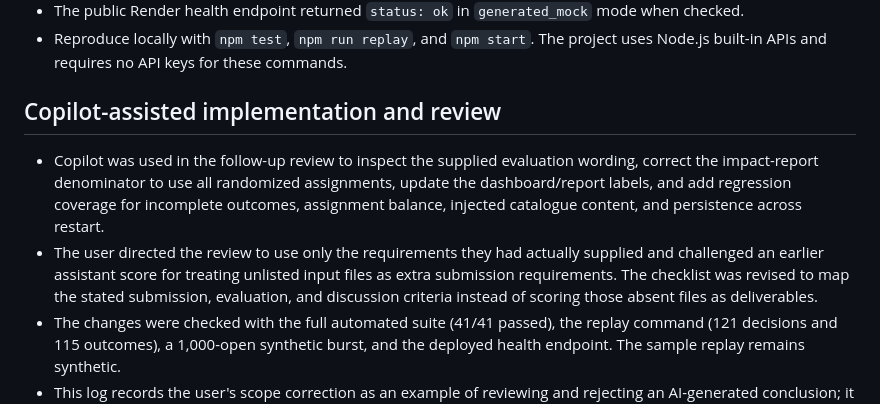
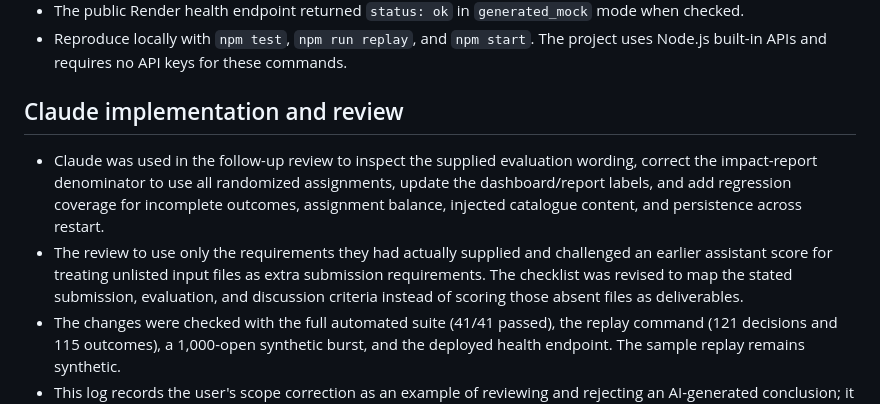
Before and after one commit to Shivateja832/ott-dialect-platform, a Markdown page: AI_COLLABORATION.md, the part around the change. Rendered like a GitHub page.

```diff
--- a/AI_COLLABORATION.md
+++ b/AI_COLLABORATION.md
@@ -19,9 +19,9 @@ Claude was used to review the OTT Dialect Platform challenge to check the applic
 - The public Render health endpoint returned `status: ok` in `generated_mock` mode when checked.
 - Reproduce locally with `npm test`, `npm run replay`, and `npm start`. The project uses Node.js built-in APIs and requires no API keys for these commands.
 
-## Copilot-assisted implementation and review
+## Claude implementation and review
 
-- Copilot was used in the follow-up review to inspect the supplied evaluation wording, correct the impact-report denominator to use all randomized assignments, update the dashboard/report labels, and add regression coverage for incomplete outcomes, assignment balance, injected catalogue content, and persistence across restart.
-- The user directed the review to use only the requirements they had actually supplied and challenged an earlier assistant score for treating unlisted input files as extra submission requirements. The checklist was revised to map the stated submission, evaluation, and discussion criteria instead of scoring those absent files as deliverables.
+- Claude was used in the follow-up review to inspect the supplied evaluation wording, correct the impact-report denominator to use all randomized assignments, update the dashboard/report labels, and add regression coverage for incomplete outcomes, assignment balance, injected catalogue content, and persistence across restart.
+- The review to use only the requirements they had actually supplied and challenged an earlier assistant score for treating unlisted input files as extra submission requirements. The checklist was revised to map the stated submission, evaluation, and discussion criteria instead of scoring those absent files as deliverables.
 - The changes were checked with the full automated suite (41/41 passed), the replay command (121 decisions and 115 outcomes), a 1,000-open synthetic burst, and the deployed health endpoint. The sample replay remains synthetic.
 - This log records the user's scope correction as an example of reviewing and rejecting an AI-generated conclusion; it does not claim that the user authored or independently verified the code.
```
